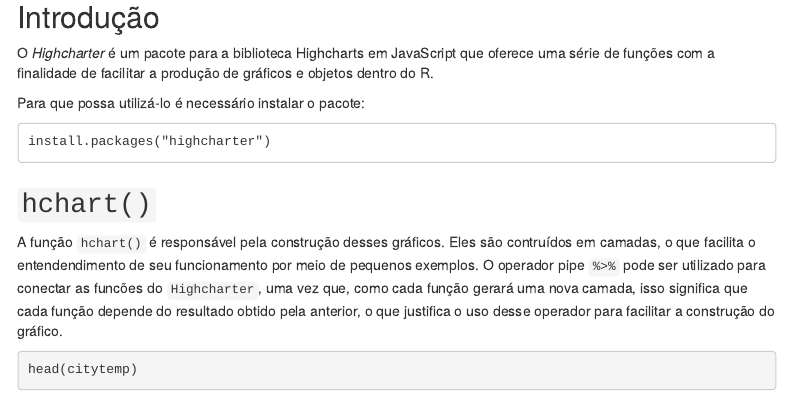
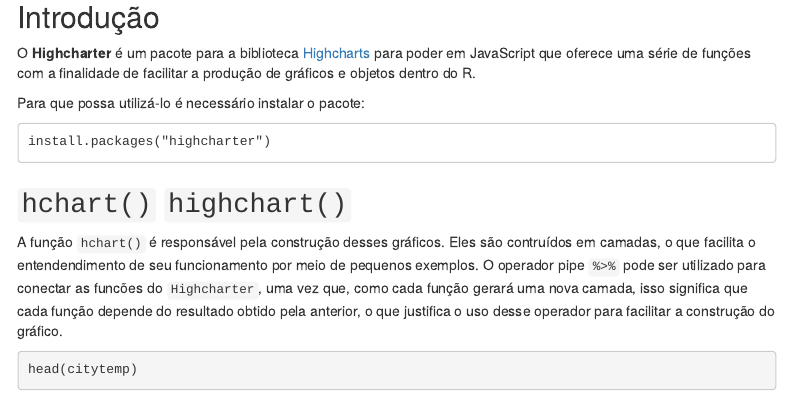
Before and after one commit to isabelaaaguilar/seminario_highcharter, an R Markdown document (Seminario_Highcharter.Rmd): the page in a window 1100 px wide, from 230 px down. Rendered offline with R 4.5, knitr and Pandoc, with nearby package versions; some code elsewhere in the file could not run offline; menus at the side of the page are left out.

Commit message:
versao 4

````diff
--- a/Seminario_Highcharter.Rmd
+++ b/Seminario_Highcharter.Rmd
@@ -44,7 +44,7 @@
 
 ## Introdução
 
-  O *Highcharter* é um pacote para a biblioteca Highcharts em JavaScript que oferece uma série de funções com a finalidade de facilitar a produção de gráficos e objetos dentro do R.
+  O **Highcharter** é um pacote para a biblioteca [Highcharts](https://www.highcharts.com/) para poder em JavaScript que oferece uma série de funções com a finalidade de facilitar a produção de gráficos e objetos dentro do R.
 
   Para que possa utilizá-lo é necessário instalar o pacote:
 
@@ -53,7 +53,7 @@
 install.packages("highcharter")
 ```
 
-## ```hchart()```
+## ```hchart()```   ```highchart()```
 
   A função ```hchart()``` é responsável pela construção desses gráficos. Eles são contruídos em camadas, o que facilita o entendendimento de seu funcionamento por meio de pequenos exemplos. O operador pipe ``` %>% ```  pode ser utilizado para conectar as funcões do ```Highcharter```, uma vez que, como cada função gerará uma nova camada, isso significa que cada função depende do resultado obtido pela anterior, o que justifica o uso desse operador para facilitar a construção do gráfico.
 
````
Also changed, not shown: Seminario_Highcharter.html, Seminario_Highcharter.Rmd (2 more changed lines).
